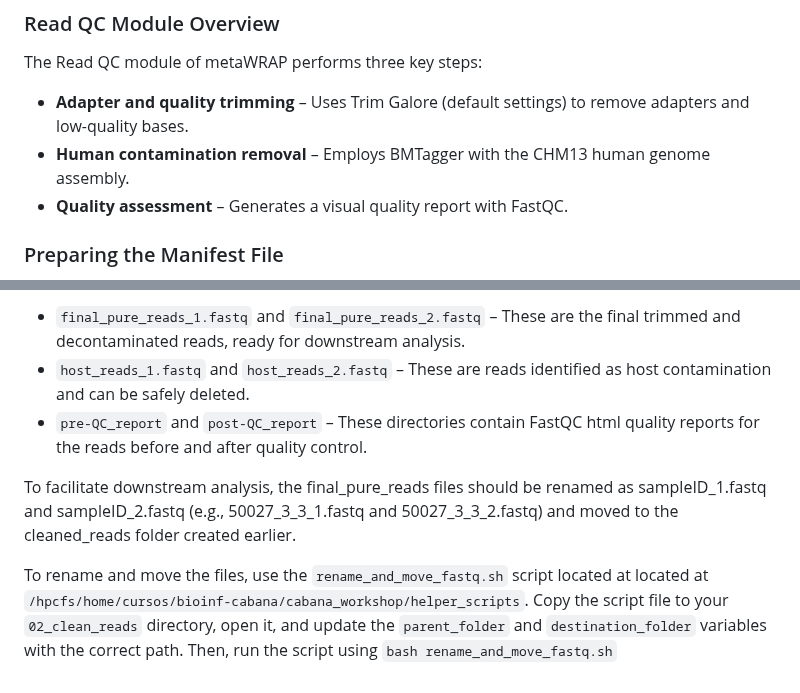
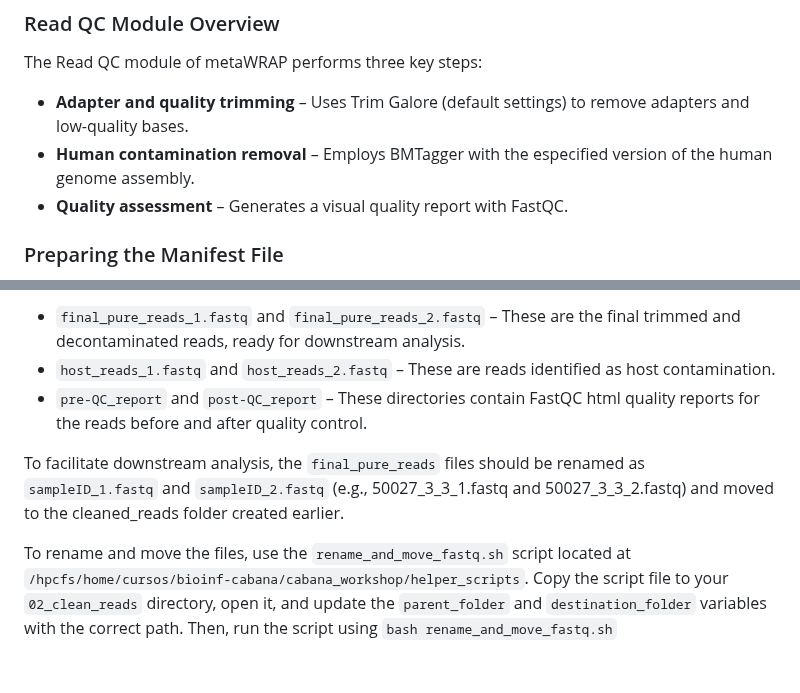
Before and after one commit to mariasotor/Cabana-Metagenomics-Workshop, a Markdown page: course_materials/Sesion1/01_metawrap_readQC.md, 2 parts joined by grey strips. Drawn GitHub-style.

```diff
--- a/course_materials/Sesion1/01_metawrap_readQC.md
+++ b/course_materials/Sesion1/01_metawrap_readQC.md
@@ -25,7 +25,7 @@ Once you have your sample ID, copy the corresponding FASTQ files into your `fast
 The Read QC module of metaWRAP performs three key steps:
 
 - **Adapter and quality trimming** – Uses Trim Galore (default settings) to remove adapters and low-quality bases.
-- **Human contamination removal** – Employs BMTagger with the CHM13 human genome assembly.
+- **Human contamination removal** – Employs BMTagger with the especified version of the human genome assembly.
 - **Quality assessment** – Generates a visual quality report with FastQC.
 
 ### Preparing the Manifest File
@@ -92,9 +92,9 @@ Once your samples have finished processing, you will see the following structure
 │   ├── 📄 `host_reads_2.fastq`  <br>
 
 - `final_pure_reads_1.fastq` and `final_pure_reads_2.fastq` – These are the final trimmed and decontaminated reads, ready for downstream analysis.
-- `host_reads_1.fastq` and `host_reads_2.fastq` – These are reads identified as host contamination and can be safely deleted.
+- `host_reads_1.fastq` and `host_reads_2.fastq` – These are reads identified as host contamination.
 - `pre-QC_report` and `post-QC_report` – These directories contain FastQC html quality reports for the reads before and after quality control.
 
-To facilitate downstream analysis, the final_pure_reads files should be renamed as sampleID_1.fastq and sampleID_2.fastq (e.g., 50027_3_3_1.fastq and 50027_3_3_2.fastq) and moved to the cleaned_reads folder created earlier.
+To facilitate downstream analysis, the `final_pure_reads` files should be renamed as `sampleID_1.fastq` and `sampleID_2.fastq` (e.g., 50027_3_3_1.fastq and 50027_3_3_2.fastq) and moved to the cleaned_reads folder created earlier.
 
-To rename and move the files, use the `rename_and_move_fastq.sh` script located at located at `/hpcfs/home/cursos/bioinf-cabana/cabana_workshop/helper_scripts`. Copy the script file to your `02_clean_reads` directory, open it, and update the `parent_folder` and `destination_folder` variables with the correct path. Then, run the script using `bash rename_and_move_fastq.sh`
+To rename and move the files, use the `rename_and_move_fastq.sh` script located at `/hpcfs/home/cursos/bioinf-cabana/cabana_workshop/helper_scripts`. Copy the script file to your `02_clean_reads` directory, open it, and update the `parent_folder` and `destination_folder` variables with the correct path. Then, run the script using `bash rename_and_move_fastq.sh`
```
